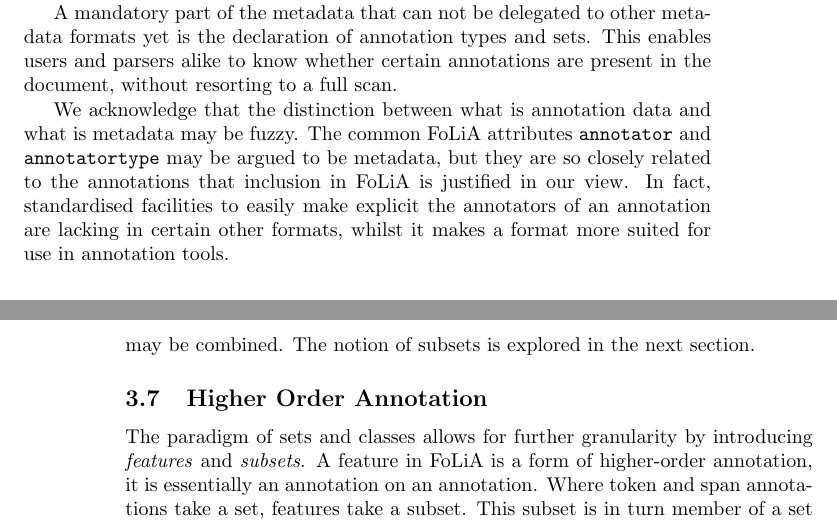
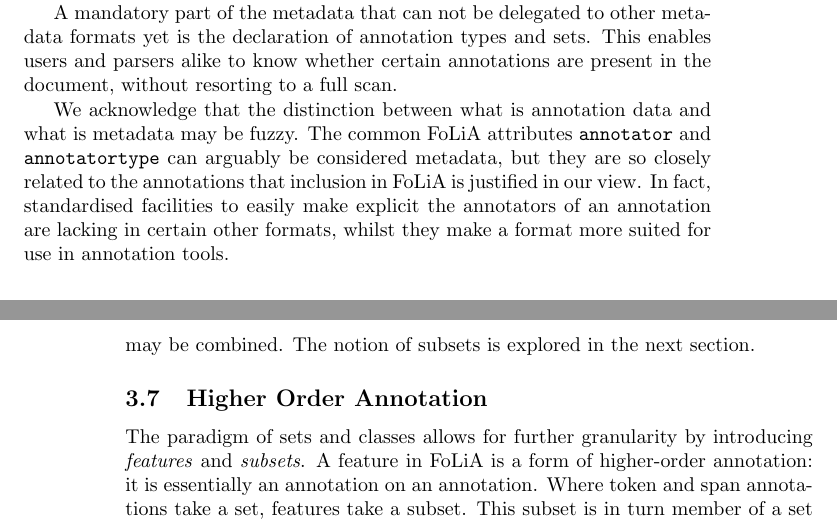
Before and after one commit to proycon/folia, a LaTeX paper (docs/folia_paper.tex): two parts of pages 11 and 12 of 21, joined at a grey line, cut so that both start at the same text. Compiled offline with pdfLaTeX; a LaTeX package or settings file that is missing is left out; a missing bibliography style is replaced by a similar one.

Commit message:
language

```diff
--- a/docs/folia_paper.tex
+++ b/docs/folia_paper.tex
@@ -640,10 +640,10 @@ document, without resorting to a full scan.
 
 We acknowledge that the distinction between what is annotation data and what is
 metadata may be fuzzy. The common FoLiA attributes \texttt{annotator} and
-\texttt{annotatortype} may be argued to be metadata, but they are so closely
+\texttt{annotatortype} can arguably be considered metadata, but they are so closely
 related to the annotations that inclusion in FoLiA is justified in our view. In
 fact, standardised facilities to easily make explicit the annotators of an
-annotation are lacking in certain other formats, whilst it makes a format more
+annotation are lacking in certain other formats, whilst they make a format more
 suited for use in annotation tools.
 
 %After the metadata specification a FoLiA document will start with the mandatory
```
Also changed, not shown: docs/folia_paper.tex (2 more changed lines).
